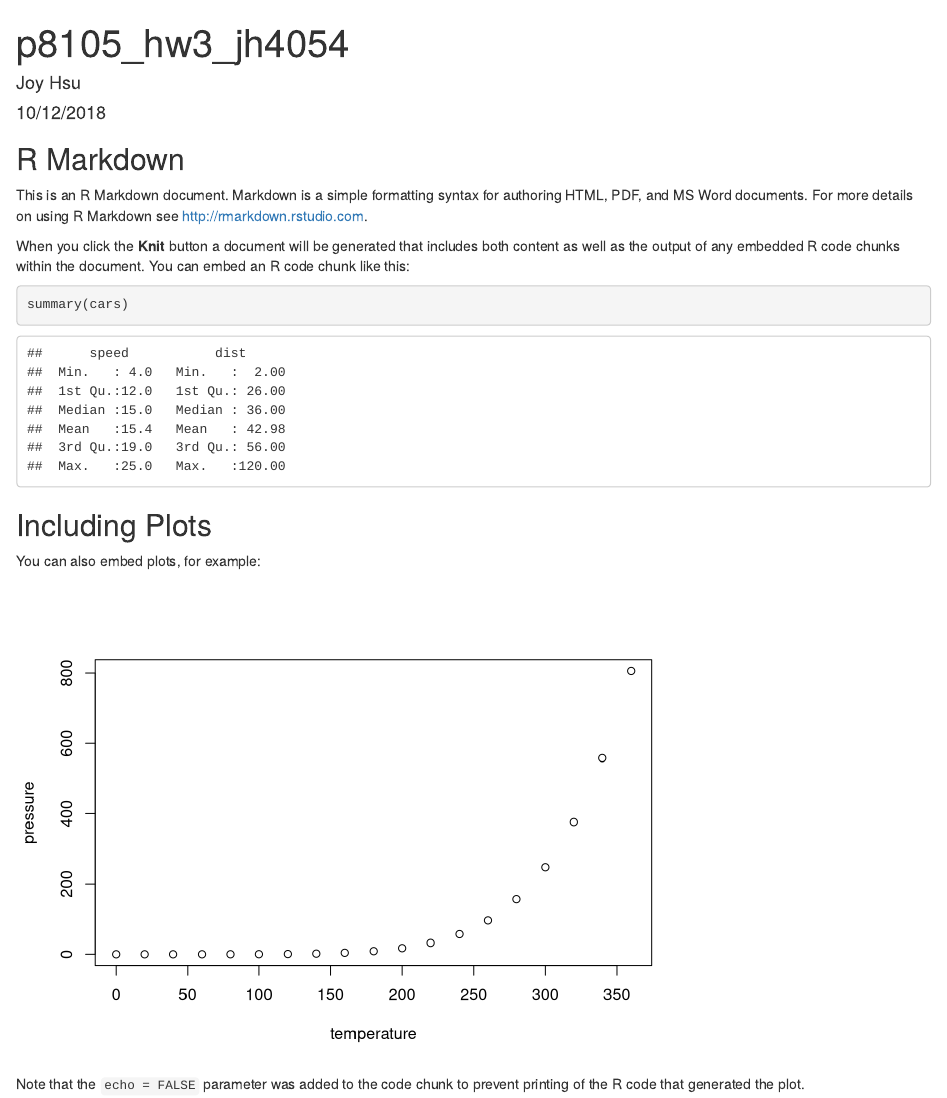
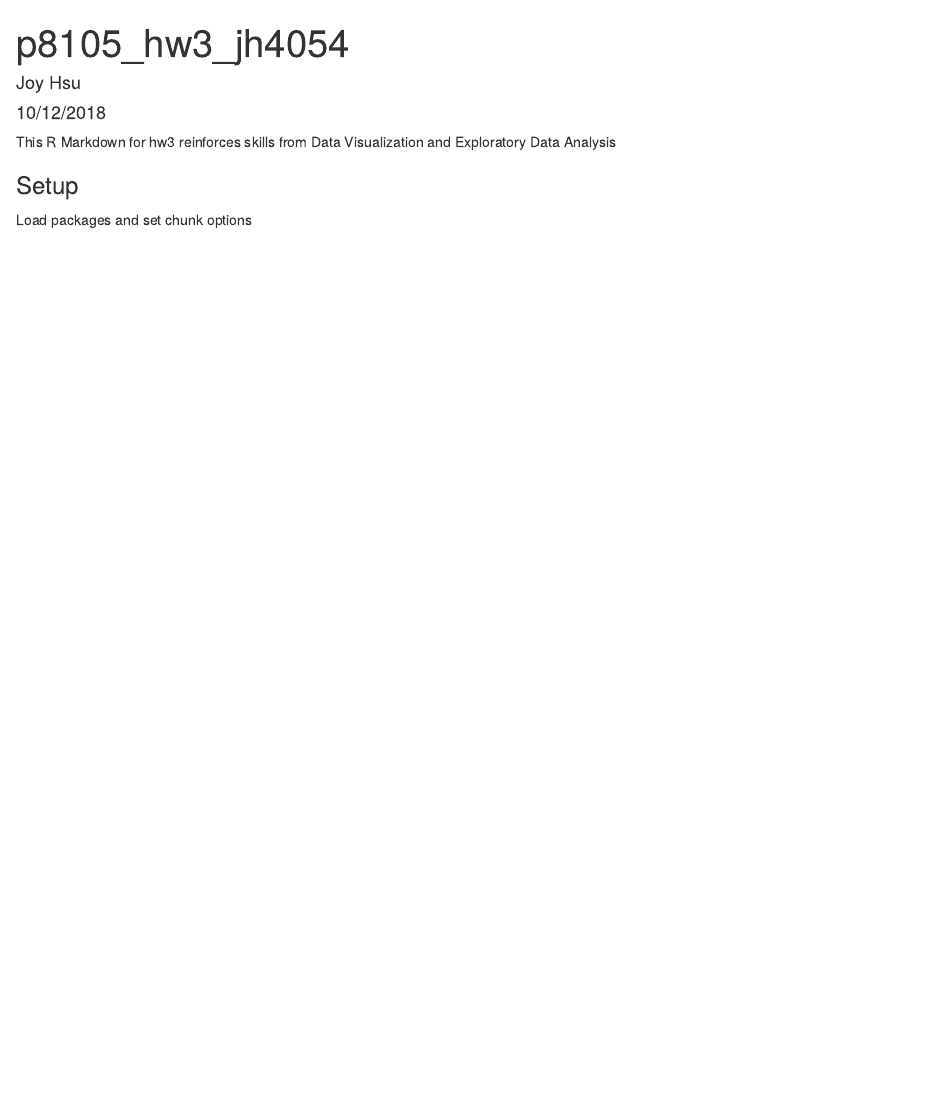
Before and after one commit to joykuzco/DTA_HW3_jh4054, an R Markdown document (p8105_hw3_jh4054.Rmd): the page in a window 1100 px wide, from its top. Rendered offline with R 4.5, knitr and Pandoc, with nearby package versions.

Commit message:
Setup chunk options

````diff
--- a/p8105_hw3_jh4054.Rmd
+++ b/p8105_hw3_jh4054.Rmd
@@ -5,5 +5,14 @@ date: "10/12/2018"
 output: html_document
 ---
 
+This R Markdown for hw3 reinforces skills from Data Visualization and Exploratory Data Analysis
+
+### Setup
+
+Load packages and set chunk options
+
 ```{r setup, include=FALSE}
-knitr::opts_chunk$set(echo = TRUE)
+library(tidyverse)
+library(patchwork)
+
+knitr::opts_chunk$set(
@@ -12,19 +25,0 @@ knitr::opts_chunk$set(echo = TRUE)
-## R Markdown
-
-This is an R Markdown document. Markdown is a simple formatting syntax for authoring HTML, PDF, and MS Word documents. For more details on using R Markdown see <http://rmarkdown.rstudio.com>.
-
-When you click the **Knit** button a document will be generated that includes both content as well as the output of any embedded R code chunks within the document. You can embed an R code chunk like this:
-
-```{r cars}
-summary(cars)
-```
-
-## Including Plots
-
-You can also embed plots, for example:
-
-```{r pressure, echo=FALSE}
-plot(pressure)
-```
-
-Note that the `echo = FALSE` parameter was added to the code chunk to prevent printing of the R code that generated the plot.
````
Also changed, not shown: p8105_hw3_jh4054.html (added), p8105_hw3_jh4054.Rmd (7 more changed lines).
